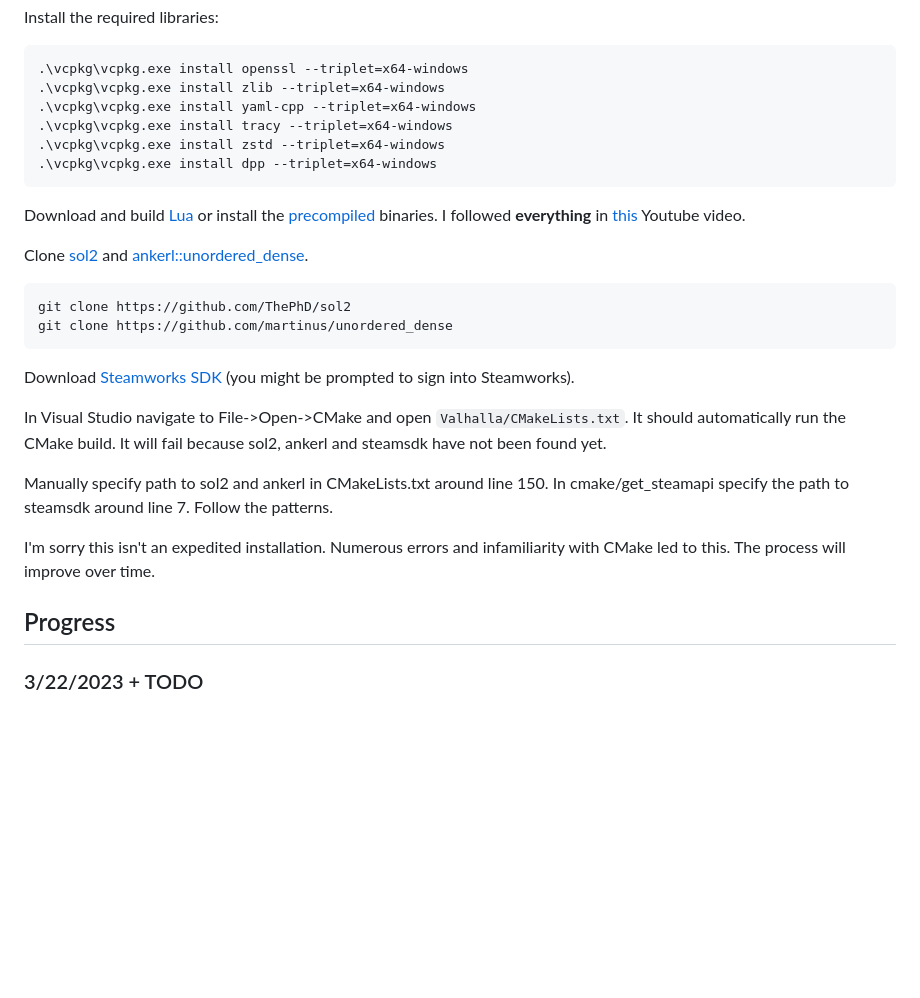
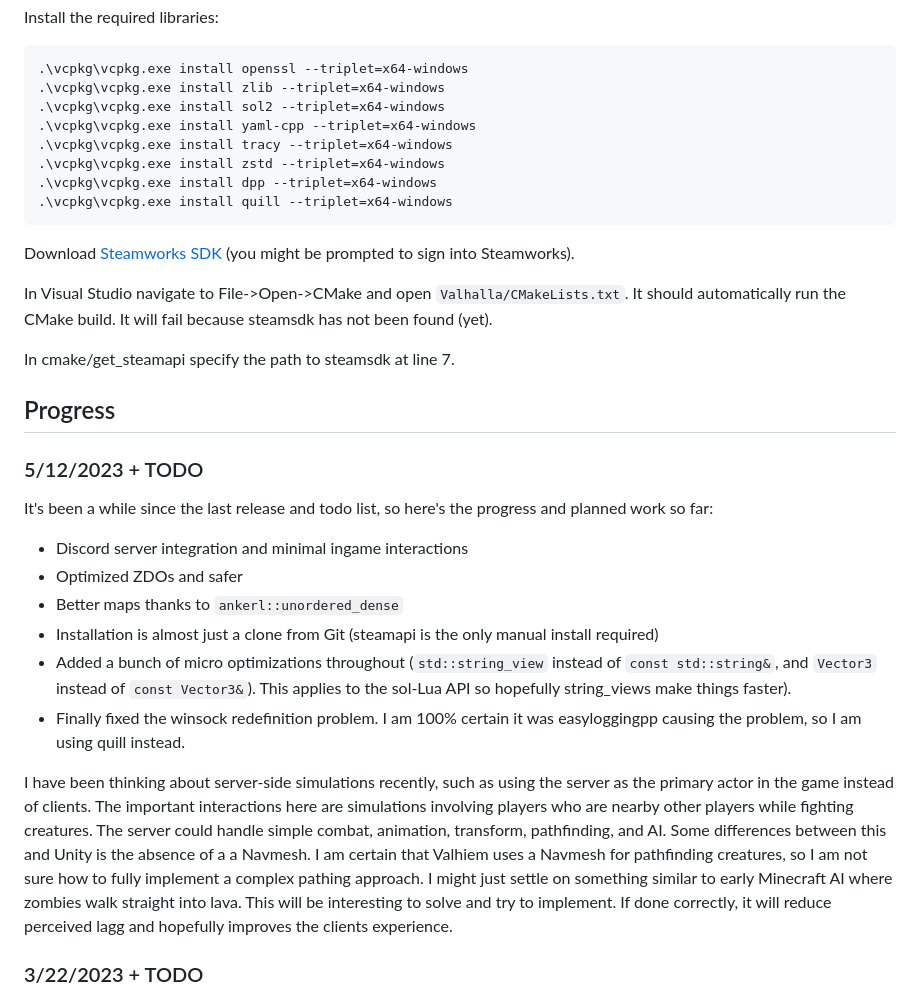
Before and after one commit to ricosolana/Valhalla, a Markdown page: README.md, the part around the change. GitHub-like rendering; blank space fills up the shorter version.

Commit message:
Update README.md
todo

````diff
--- a/README.md
+++ b/README.md
@@ -57,29 +57,32 @@ Install the required libraries:
 ```bash
 .\vcpkg\vcpkg.exe install openssl --triplet=x64-windows
 .\vcpkg\vcpkg.exe install zlib --triplet=x64-windows
+.\vcpkg\vcpkg.exe install sol2 --triplet=x64-windows
 .\vcpkg\vcpkg.exe install yaml-cpp --triplet=x64-windows
 .\vcpkg\vcpkg.exe install tracy --triplet=x64-windows
 .\vcpkg\vcpkg.exe install zstd --triplet=x64-windows
 .\vcpkg\vcpkg.exe install dpp --triplet=x64-windows
-```
-
-Download and build [Lua](https://www.lua.org/download.html) or install the [precompiled](https://luabinaries.sourceforge.net) binaries. I followed **everything** in [this](https://www.youtube.com/watch?v=TALXtup2CjI) Youtube video.
-
-Clone [sol2](https://github.com/ThePhD/sol2) and [ankerl::unordered_dense](https://github.com/martinus/unordered_dense).
-```bash
-git clone https://github.com/ThePhD/sol2
-git clone https://github.com/martinus/unordered_dense
+.\vcpkg\vcpkg.exe install quill --triplet=x64-windows
 ```
 
 Download [Steamworks SDK](https://partner.steamgames.com/doc/sdk) (you might be prompted to sign into Steamworks).
 
-In Visual Studio navigate to File->Open->CMake and open `Valhalla/CMakeLists.txt`. It should automatically run the CMake build. It will fail because sol2, ankerl and steamsdk have not been found yet.
+In Visual Studio navigate to File->Open->CMake and open `Valhalla/CMakeLists.txt`. It should automatically run the CMake build. It will fail because steamsdk has not been found (yet).
 
-Manually specify path to sol2 and ankerl in CMakeLists.txt around line 150. In cmake/get_steamapi specify the path to steamsdk around line 7. Follow the patterns.
-
-I'm sorry this isn't an expedited installation. Numerous errors and infamiliarity with CMake led to this. The process will improve over time.
+In cmake/get_steamapi specify the path to steamsdk at line 7.
 
 ## Progress
+### 5/12/2023 + TODO
+It's been a while since the last release and todo list, so here's the progress and planned work so far:
+ - Discord server integration and minimal ingame interactions
+ - Optimized ZDOs and safer
+ - Better maps thanks to `ankerl::unordered_dense`
+ - Installation is almost just a clone from Git (steamapi is the only manual install required)
+ - Added a bunch of micro optimizations throughout (`std::string_view` instead of `const std::string&`, and `Vector3` instead of `const Vector3&`). This applies to the sol-Lua API so hopefully string_views make things faster).
+ - Finally fixed the winsock redefinition problem. I am 100% certain it was easyloggingpp causing the problem, so I am using quill instead.
+
+I have been thinking about server-side simulations recently, such as using the server as the primary actor in the game instead of clients. The important interactions here are simulations involving players who are nearby other players while fighting creatures. The server could handle simple combat, animation, transform, pathfinding, and AI. Some differences between this and Unity is the absence of a a Navmesh. I am certain that Valhiem uses a Navmesh for pathfinding creatures, so I am not sure how to fully implement a complex pathing approach. I might just settle on something similar to early Minecraft AI where zombies walk straight into lava. This will be interesting to solve and try to implement. If done correctly, it will reduce perceived lagg and hopefully improves the clients experience.
+
 ### 3/22/2023 + TODO
 
 I've implemented a lot of stuff in Lua and made many misc fixes throughout. I essentially want to move all non-essential core server features into Lua. Some of these things include portal linking, sleeping, and eventually random event system. I have not listed some stuff but that's the basic idea. I will try to figure out compression and how to get the Valheim BetterNetworking mod to work with clients who join the server.
````
